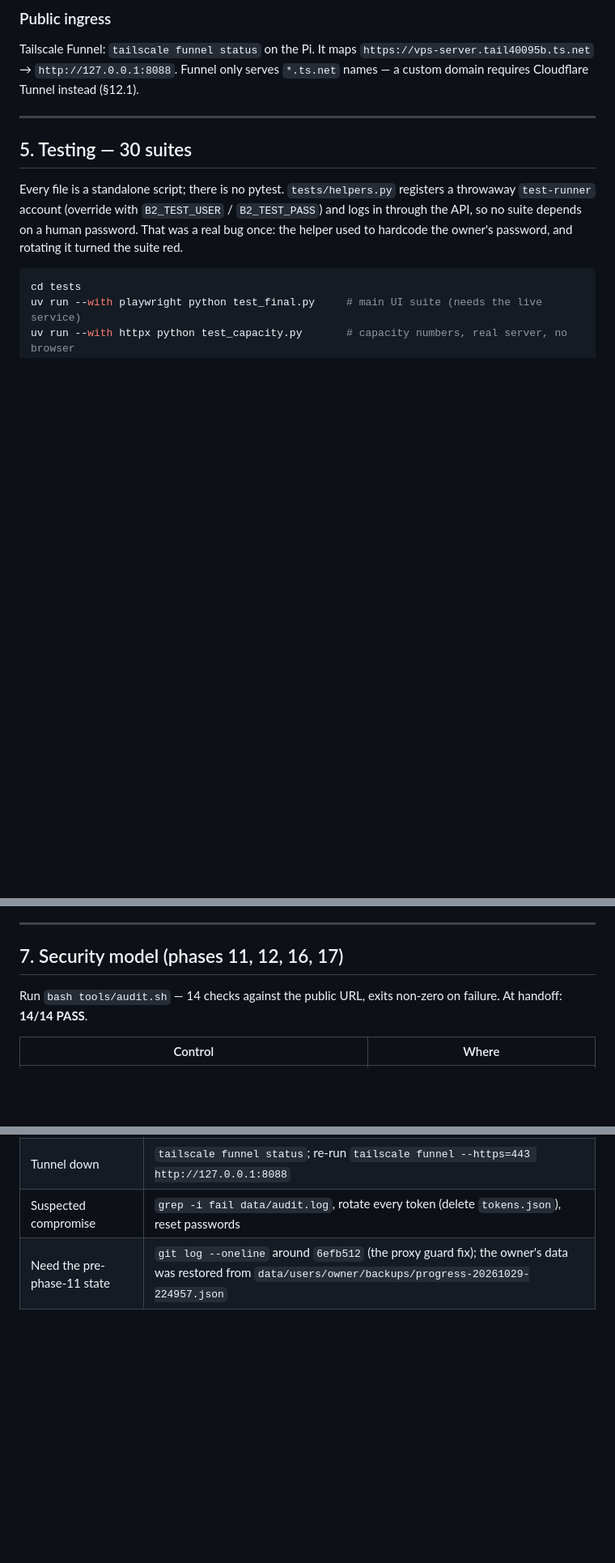
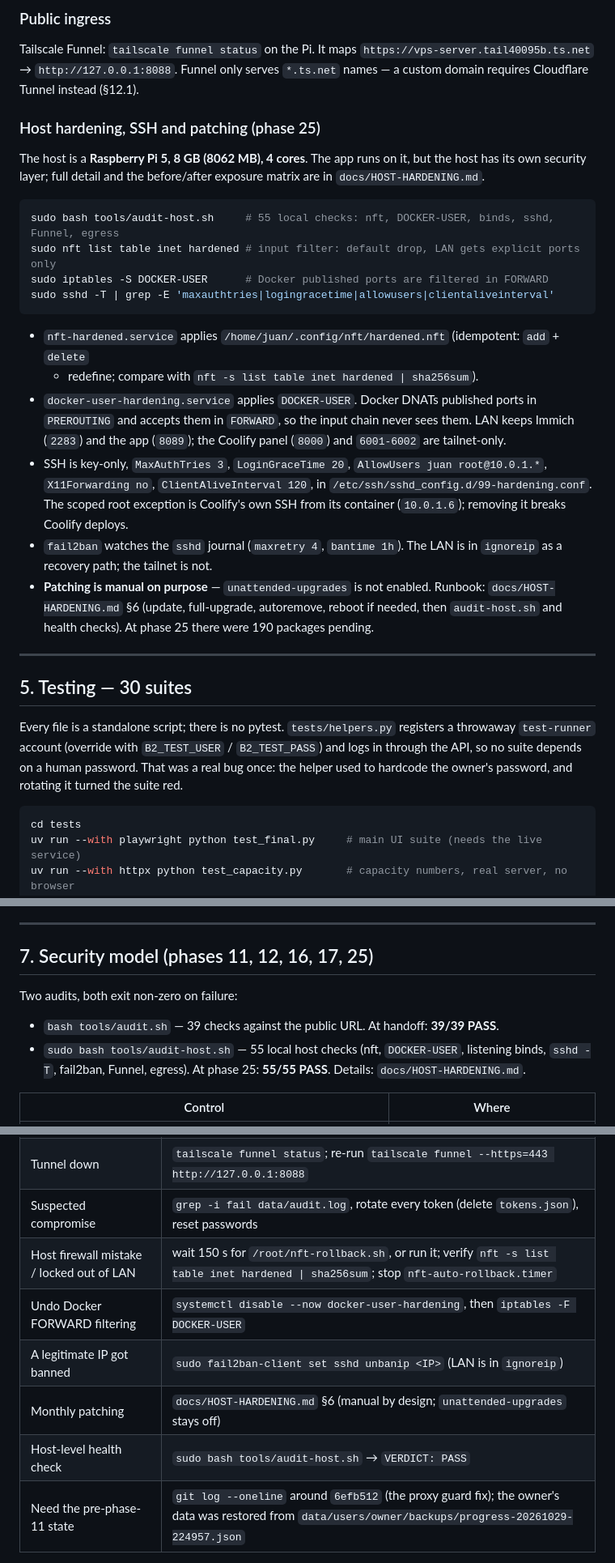
Before and after one commit to Juan-Martin-Cerezo/b2first-tracker, a Markdown page: HANDOFF.md, 3 parts joined by grey strips. Shown at 81% size. Drawn GitHub-style; blank space fills up the shorter version.

````diff
--- a/HANDOFF.md
+++ b/HANDOFF.md
@@ -135,6 +135,34 @@ Tailscale Funnel: `tailscale funnel status` on the Pi. It maps
 `https://vps-server.tail40095b.ts.net` → `http://127.0.0.1:8088`. Funnel only serves `*.ts.net`
 names — a custom domain requires Cloudflare Tunnel instead (§12.1).
 
+### Host hardening, SSH and patching (phase 25)
+
+The host is a **Raspberry Pi 5, 8 GB (8062 MB), 4 cores**. The app runs on it, but the host has
+its own security layer; full detail and the before/after exposure matrix are in
+`docs/HOST-HARDENING.md`.
+
+```bash
+sudo bash tools/audit-host.sh     # 55 local checks: nft, DOCKER-USER, binds, sshd, Funnel, egress
+sudo nft list table inet hardened # input filter: default drop, LAN gets explicit ports only
+sudo iptables -S DOCKER-USER      # Docker published ports are filtered in FORWARD
+sudo sshd -T | grep -E 'maxauthtries|logingracetime|allowusers|clientaliveinterval'
+```
+
+- `nft-hardened.service` applies `/home/juan/.config/nft/hardened.nft` (idempotent: `add` + `delete`
+  + redefine; compare with `nft -s list table inet hardened | sha256sum`).
+- `docker-user-hardening.service` applies `DOCKER-USER`. Docker DNATs published ports in
+  `PREROUTING` and accepts them in `FORWARD`, so the input chain never sees them. LAN keeps Immich
+  (`2283`) and the app (`8089`); the Coolify panel (`8000`) and `6001-6002` are tailnet-only.
+- SSH is key-only, `MaxAuthTries 3`, `LoginGraceTime 20`, `AllowUsers juan root@10.0.1.*`,
+  `X11Forwarding no`, `ClientAliveInterval 120`, in
+  `/etc/ssh/sshd_config.d/99-hardening.conf`. The scoped root exception is Coolify's own SSH from
+  its container (`10.0.1.6`); removing it breaks Coolify deploys.
+- `fail2ban` watches the `sshd` journal (`maxretry 4`, `bantime 1h`). The LAN is in `ignoreip` as a
+  recovery path; the tailnet is not.
+- **Patching is manual on purpose** — `unattended-upgrades` is not enabled. Runbook:
+  `docs/HOST-HARDENING.md` §6 (update, full-upgrade, autoremove, reboot if needed, then
+  `audit-host.sh` and health checks). At phase 25 there were 190 packages pending.
+
 ---
 
 ## 5. Testing — 30 suites
@@ -198,10 +226,14 @@ The speaking suites (`test_speaking_pa`, `test_speaking_director`, `test_speakin
 
 ---
 
-## 7. Security model (phases 11, 12, 16, 17)
+## 7. Security model (phases 11, 12, 16, 17, 25)
 
-Run `bash tools/audit.sh` — 14 checks against the public URL, exits non-zero on failure. At
-handoff: **14/14 PASS**.
+Two audits, both exit non-zero on failure:
+
+- `bash tools/audit.sh` — 39 checks against the public URL. At handoff: **39/39 PASS**.
+- `sudo bash tools/audit-host.sh` — 55 local host checks (nft, `DOCKER-USER`, listening binds,
+  `sshd -T`, fail2ban, Funnel, egress). At phase 25: **55/55 PASS**. Details:
+  `docs/HOST-HARDENING.md`.
 
 | Control | Where |
 | --- | --- |
@@ -473,6 +511,11 @@ gradeable** without a second human — it is reported as proxies, never as a ban
 | Disk full | `du -sh ~/b2first-backups`, prune old `.tgz`, check `data/events/` retention |
 | Tunnel down | `tailscale funnel status`; re-run `tailscale funnel --https=443 http://127.0.0.1:8088` |
 | Suspected compromise | `grep -i fail data/audit.log`, rotate every token (delete `tokens.json`), reset passwords |
+| Host firewall mistake / locked out of LAN | wait 150 s for `/root/nft-rollback.sh`, or run it; verify `nft -s list table inet hardened \| sha256sum`; stop `nft-auto-rollback.timer` |
+| Undo Docker FORWARD filtering | `systemctl disable --now docker-user-hardening`, then `iptables -F DOCKER-USER` |
+| A legitimate IP got banned | `sudo fail2ban-client set sshd unbanip <IP>` (LAN is in `ignoreip`) |
+| Monthly patching | `docs/HOST-HARDENING.md` §6 (manual by design; `unattended-upgrades` stays off) |
+| Host-level health check | `sudo bash tools/audit-host.sh` → `VERDICT: PASS` |
 | Need the pre-phase-11 state | `git log --oneline` around `6efb512` (the proxy guard fix); the owner's data was restored from `data/users/owner/backups/progress-20261029-224957.json` |
 
 ---
````
Also changed, not shown: other parts of HANDOFF.md (+12 -3 lines), docs/HOST-HARDENING.md (added, +355 -0 lines).
